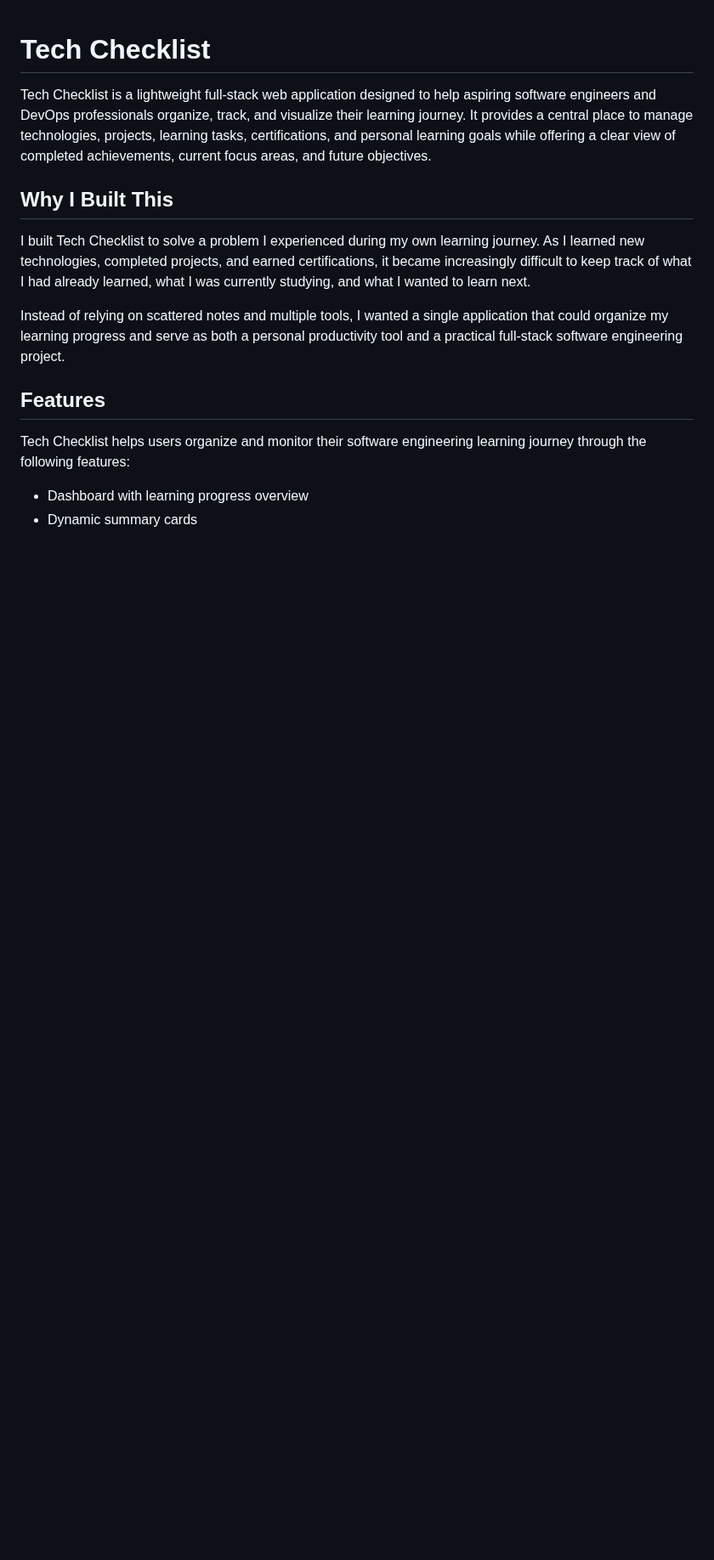
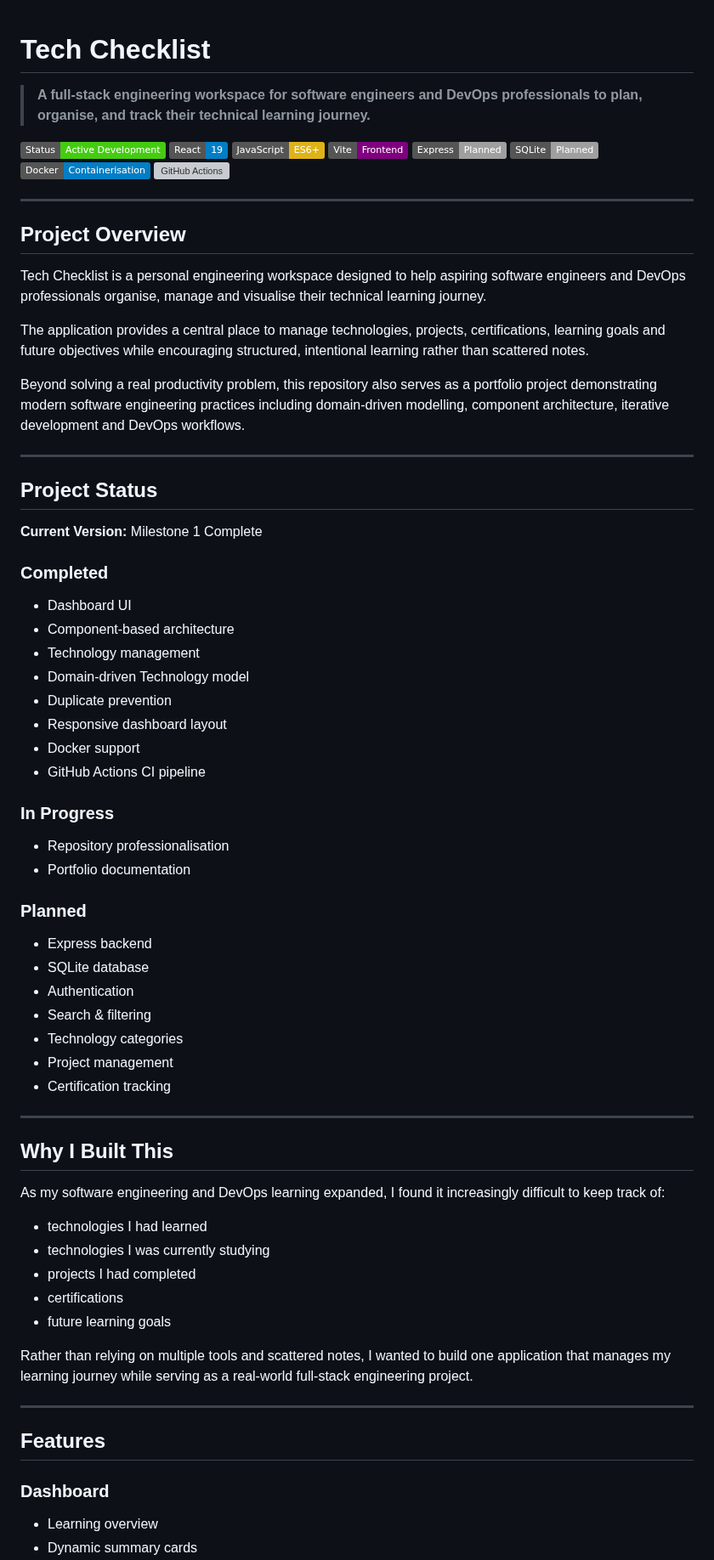
Before and after one commit to jacksonitoro/Basic-tech-checklist, a Markdown page: README.md, the part around one of its changes. Shown at 85% size. Drawn GitHub-style; badges without logos; blank space fills up the shorter version; grey boxes are pictures that could not be loaded.

```diff
--- a/README.md
+++ b/README.md
@@ -1,16 +1,77 @@
 # Tech Checklist
 
-Tech Checklist is a lightweight full-stack web application designed to help aspiring software engineers and DevOps professionals organize, track, and visualize their learning journey. It provides a central place to manage technologies, projects, learning tasks, certifications, and personal learning goals while offering a clear view of completed achievements, current focus areas, and future objectives.
+> **A full-stack engineering workspace for software engineers and DevOps professionals to plan, organise, and track their technical learning journey.**
+
+![Status](https://img.shields.io/badge/Status-Active%20Development-success)
+![React](https://img.shields.io/badge/React-19-blue)
+![JavaScript](https://img.shields.io/badge/JavaScript-ES6+-yellow)
+![Vite](https://img.shields.io/badge/Vite-Frontend-purple)
+![Express](https://img.shields.io/badge/Express-Planned-lightgrey)
+![SQLite](https://img.shields.io/badge/SQLite-Planned-lightgrey)
+![Docker](https://img.shields.io/badge/Docker-Containerisation-blue)
+![GitHub Actions](https://img.shields.io/badge/GitHub%20Actions-CI%2FCD-black)
+
+---
+
+## Project Overview
+
+Tech Checklist is a personal engineering workspace designed to help aspiring software engineers and DevOps professionals organise, manage and visualise their technical learning journey.
+
+The application provides a central place to manage technologies, projects, certifications, learning goals and future objectives while encouraging structured, intentional learning rather than scattered notes.
+
+Beyond solving a real productivity problem, this repository also serves as a portfolio project demonstrating modern software engineering practices including domain-driven modelling, component architecture, iterative development and DevOps workflows.
+
+---
+
+## Project Status
+
+**Current Version:** Milestone 1 Complete
+
+### Completed
+
+- Dashboard UI
+- Component-based architecture
+- Technology management
+- Domain-driven Technology model
+- Duplicate prevention
+- Responsive dashboard layout
+- Docker support
+- GitHub Actions CI pipeline
+
+### In Progress
+
+- Repository professionalisation
+- Portfolio documentation
+
+### Planned
+
+- Express backend
+- SQLite database
+- Authentication
+- Search & filtering
+- Technology categories
+- Project management
+- Certification tracking
+
+---
 
 ## Why I Built This
 
-I built Tech Checklist to solve a problem I experienced during my own learning journey. As I learned new technologies, completed projects, and earned certifications, it became increasingly difficult to keep track of what I had already learned, what I was currently studying, and what I wanted to learn next.
+As my software engineering and DevOps learning expanded, I found it increasingly difficult to keep track of:
 
-Instead of relying on scattered notes and multiple tools, I wanted a single application that could organize my learning progress and serve as both a personal productivity tool and a practical full-stack software engineering project.
+- technologies I had learned
+- technologies I was currently studying
+- projects I had completed
+- certifications
+- future learning goals
+
+Rather than relying on multiple tools and scattered notes, I wanted to build one application that manages my learning journey while serving as a real-world full-stack engineering project.
+
+---
 
 ## Features
 
-Tech Checklist helps users organize and monitor their software engineering learning journey through the following features:
+### Dashboard
 
-- Dashboard with learning progress overview
+- Learning overview
 - Dynamic summary cards
```
Also changed, not shown: other parts of README.md (+157 -52 lines), docs/architecture.md (+38 -33 lines), docs/product-vision.md (+12 -2 lines), docs/screenshots/add-technology.png (added), docs/screenshots/dashboard-overview.png (added), docs/screenshots/responsive-dashboard.png (added).
